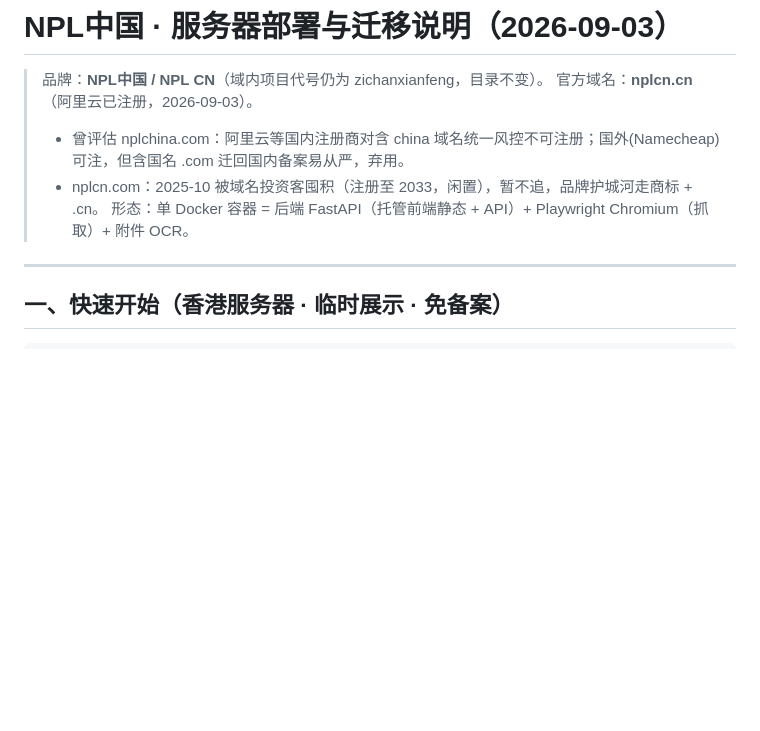
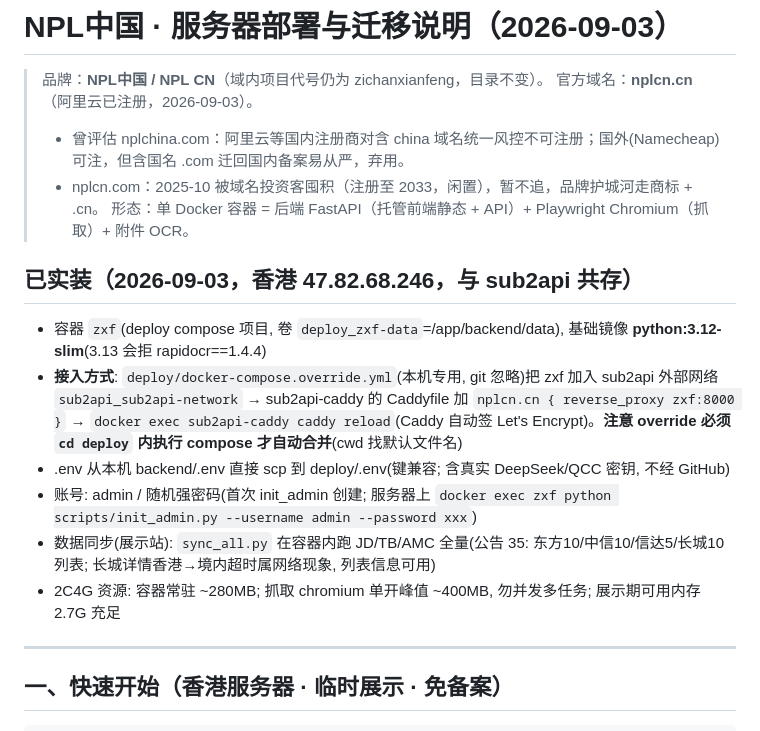
Before and after one commit to guiguzi2013/zichanxianfeng, a Markdown page: deploy/部署与迁移说明.md, the part around the change. Rendered like a GitHub page; blank space fills up the shorter version.

Commit message:
deploy: 记录香港服务器实装(sub2api 共存/Caddy 集成/3.12 基础镜像)

```diff
--- a/deploy/部署与迁移说明.md
+++ b/deploy/部署与迁移说明.md
@@ -5,6 +5,15 @@
 > - 曾评估 nplchina.com：阿里云等国内注册商对含 china 域名统一风控不可注册；国外(Namecheap)可注，但含国名 .com 迁回国内备案易从严，弃用。
 > - nplcn.com：2025-10 被域名投资客囤积（注册至 2033，闲置），暂不追，品牌护城河走商标 + .cn。
 > 形态：单 Docker 容器 = 后端 FastAPI（托管前端静态 + API）+ Playwright Chromium（抓取）+ 附件 OCR。
+
+## 已实装（2026-09-03，香港 47.82.68.246，与 sub2api 共存）
+
+- 容器 `zxf`(deploy compose 项目, 卷 `deploy_zxf-data`=/app/backend/data), 基础镜像 **python:3.12-slim**(3.13 会拒 rapidocr==1.4.4)
+- **接入方式**: `deploy/docker-compose.override.yml`(本机专用, git 忽略)把 zxf 加入 sub2api 外部网络 `sub2api_sub2api-network` → sub2api-caddy 的 Caddyfile 加 `nplcn.cn { reverse_proxy zxf:8000 }` → `docker exec sub2api-caddy caddy reload`(Caddy 自动签 Let's Encrypt)。**注意 override 必须 `cd deploy` 内执行 compose 才自动合并**(cwd 找默认文件名)
+- .env 从本机 backend/.env 直接 scp 到 deploy/.env(键兼容; 含真实 DeepSeek/QCC 密钥, 不经 GitHub)
+- 账号: admin / 随机强密码(首次 init_admin 创建; 服务器上 `docker exec zxf python scripts/init_admin.py --username admin --password xxx`)
+- 数据同步(展示站): `sync_all.py` 在容器内跑 JD/TB/AMC 全量(公告 35: 东方10/中信10/信达5/长城10 列表; 长城详情香港→境内超时属网络现象, 列表信息可用)
+- 2C4G 资源: 容器常驻 ~280MB; 抓取 chromium 单开峰值 ~400MB, 勿并发多任务; 展示期可用内存 2.7G 充足
 
 ---
 
```
